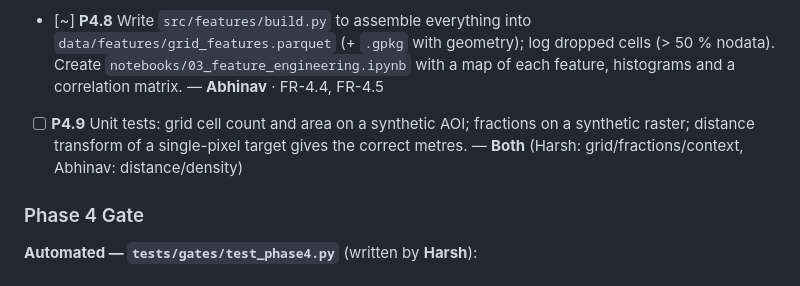
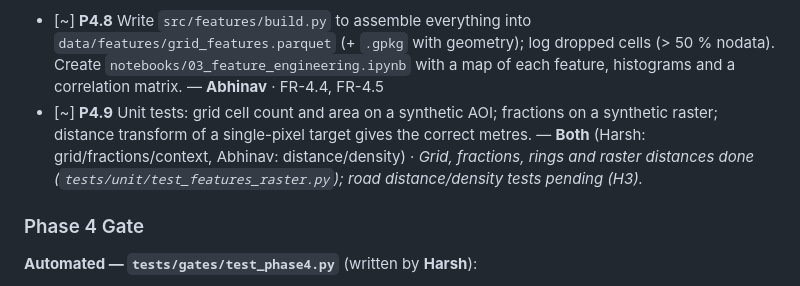
Before and after one commit to code-Harsh247/gis-urban-suitability, a Markdown page: docs/Tasks.md, the part around the change. Drawn GitHub-style.

Commit message:
A3: mark P4.9 in progress (raster feature tests done; road tests pending H3)

```diff
--- a/docs/Tasks.md
+++ b/docs/Tasks.md
@@ -200,7 +200,7 @@ Status on Abhinav's laptop (2026-10-01, Linux, micromamba): **35 passed** (+ 15
 - [x] **P4.6** Write `src/features/context.py`: focal means at 250 m and 500 m for base features; the "surrounding ring" built-up fraction (excluding the centre cell). — **Harsh** · FR-4.3
 - [ ] **P4.7** Optional: NDVI (Sentinel-2 median composite) and WorldPop density. — **Abhinav** · PRD §7.2
 - [~] **P4.8** Write `src/features/build.py` to assemble everything into `data/features/grid_features.parquet` (+ `.gpkg` with geometry); log dropped cells (> 50 % nodata). Create `notebooks/03_feature_engineering.ipynb` with a map of each feature, histograms and a correlation matrix. — **Abhinav** · FR-4.4, FR-4.5
-- [ ] **P4.9** Unit tests: grid cell count and area on a synthetic AOI; fractions on a synthetic raster; distance transform of a single-pixel target gives the correct metres. — **Both** (Harsh: grid/fractions/context, Abhinav: distance/density)
+- [~] **P4.9** Unit tests: grid cell count and area on a synthetic AOI; fractions on a synthetic raster; distance transform of a single-pixel target gives the correct metres. — **Both** (Harsh: grid/fractions/context, Abhinav: distance/density) · *Grid, fractions, rings and raster distances done (`tests/unit/test_features_raster.py`); road distance/density tests pending (H3).*
 
 ### Phase 4 Gate
 
```
